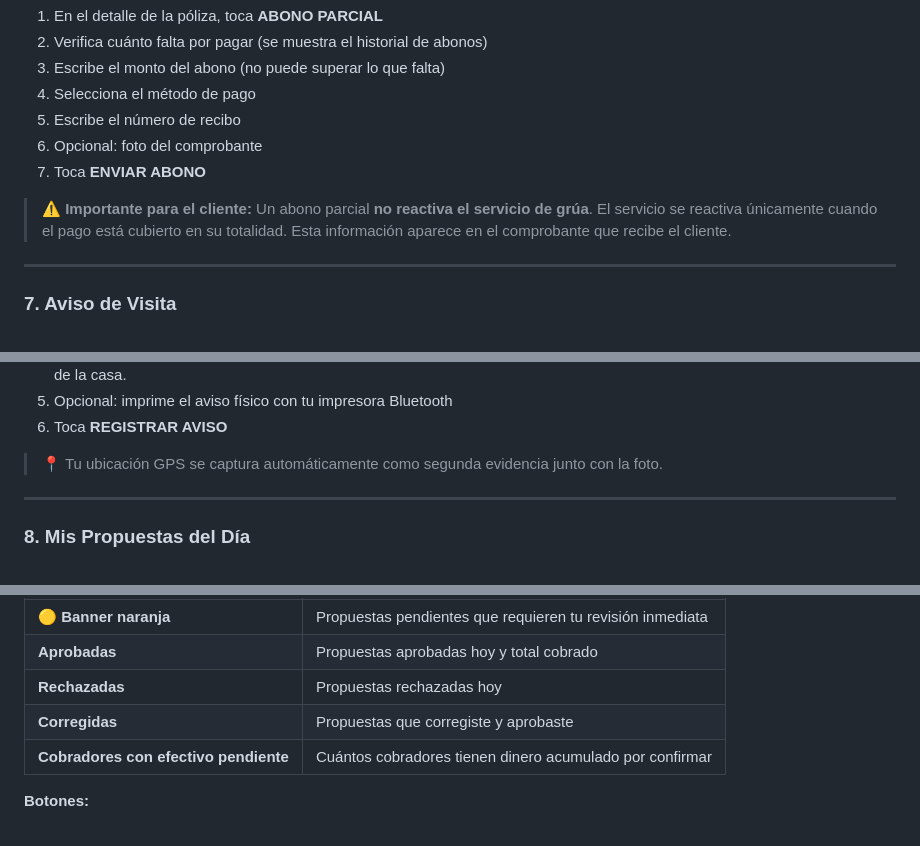
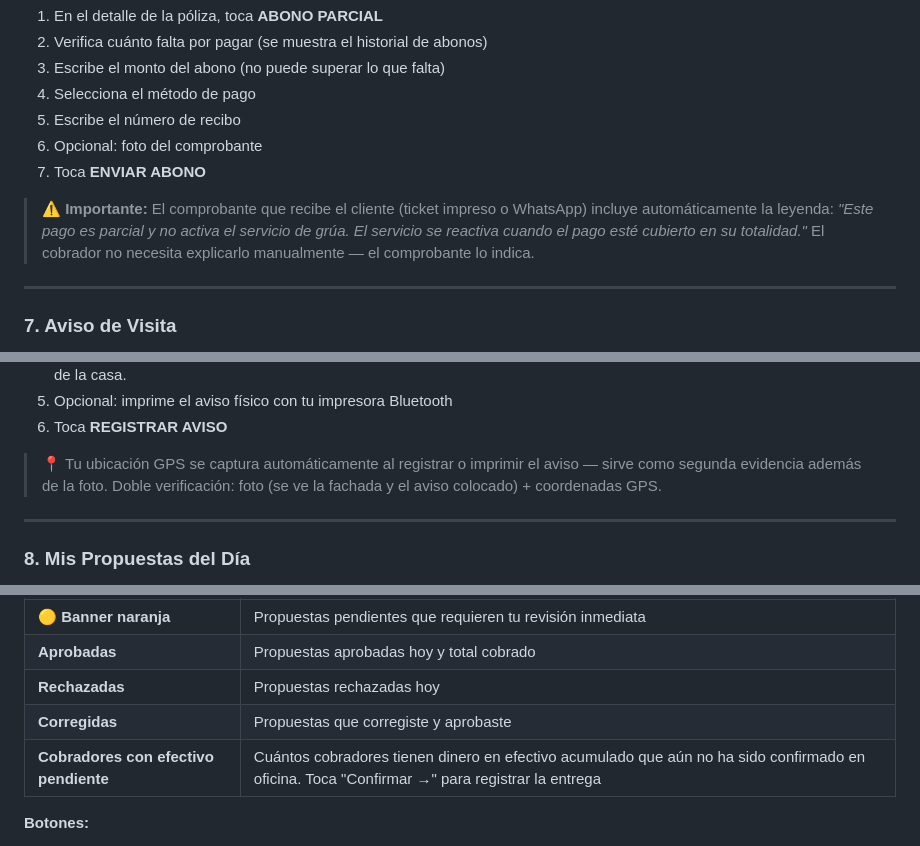
Before and after one commit to sunkwolf/sistema-proteg, a Markdown page: 12-MANUAL-USUARIO-APP-COBRADOR.md, 3 parts joined by grey strips. Drawn GitHub-style.

```diff
--- a/12-MANUAL-USUARIO-APP-COBRADOR.md
+++ b/12-MANUAL-USUARIO-APP-COBRADOR.md
@@ -151,7 +151,7 @@ Se usa cuando el cliente solo puede pagar una parte del monto total del pago.
 6. Opcional: foto del comprobante
 7. Toca **ENVIAR ABONO**
 
-> ⚠️ **Importante para el cliente:** Un abono parcial **no reactiva el servicio de grúa**. El servicio se reactiva únicamente cuando el pago está cubierto en su totalidad. Esta información aparece en el comprobante que recibe el cliente.
+> ⚠️ **Importante:** El comprobante que recibe el cliente (ticket impreso o WhatsApp) incluye automáticamente la leyenda: *"Este pago es parcial y no activa el servicio de grúa. El servicio se reactiva cuando el pago esté cubierto en su totalidad."* El cobrador no necesita explicarlo manualmente — el comprobante lo indica.
 
 ---
 
@@ -171,7 +171,7 @@ Se usa cuando fuiste al domicilio del cliente pero no se realizó el cobro.
 5. Opcional: imprime el aviso físico con tu impresora Bluetooth
 6. Toca **REGISTRAR AVISO**
 
-> 📍 Tu ubicación GPS se captura automáticamente como segunda evidencia junto con la foto.
+> 📍 Tu ubicación GPS se captura automáticamente al registrar o imprimir el aviso — sirve como segunda evidencia además de la foto. Doble verificación: foto (se ve la fachada y el aviso colocado) + coordenadas GPS.
 
 ---
 
@@ -271,7 +271,7 @@ La pantalla principal para Elena o Erika al abrir la app.
 | **Aprobadas** | Propuestas aprobadas hoy y total cobrado |
 | **Rechazadas** | Propuestas rechazadas hoy |
 | **Corregidas** | Propuestas que corregiste y aprobaste |
-| **Cobradores con efectivo pendiente** | Cuántos cobradores tienen dinero acumulado por confirmar |
+| **Cobradores con efectivo pendiente** | Cuántos cobradores tienen dinero en efectivo acumulado que aún no ha sido confirmado en oficina. Toca "Confirmar →" para registrar la entrega |
 
 **Botones:**
 - **Revisar ahora →** (banner naranja) — va directo a las propuestas pendientes sin filtros adicionales
```
Also changed, not shown: other parts of 12-MANUAL-USUARIO-APP-COBRADOR.md (+20 -3 lines).
